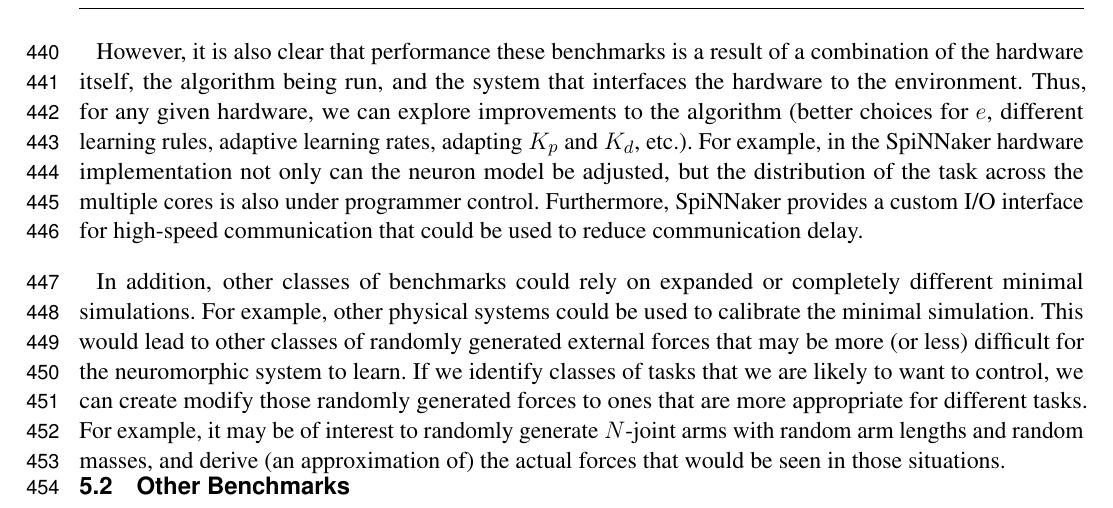
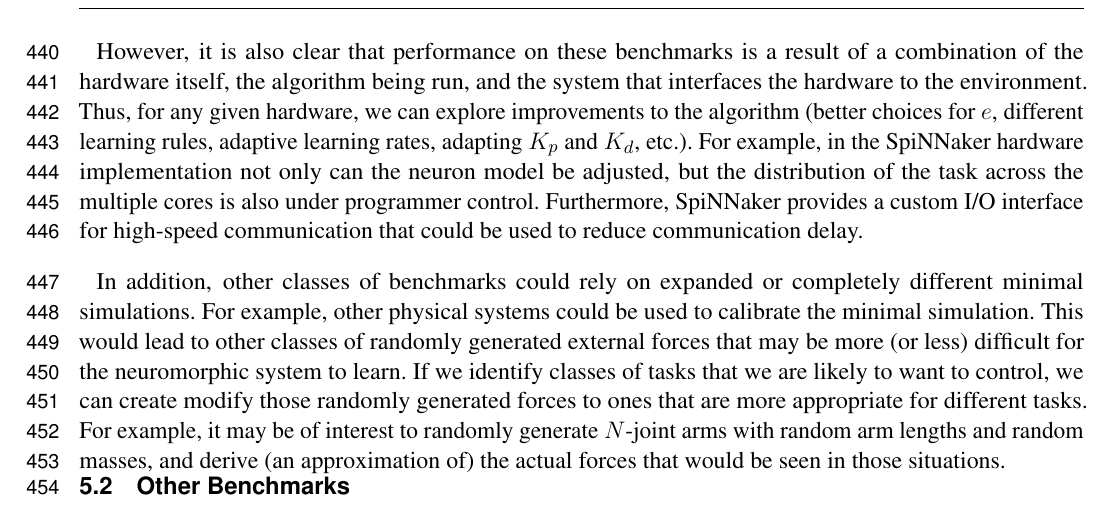
Before and after one commit to tcstewar/2015-Embodied_Benchmarks, a LaTeX document (paper/paper.tex): part of page 12 of 18, cut so that both start at the same text. Compiled offline with pdfLaTeX.

Commit message:
another typo

```diff
--- a/paper/paper.tex
+++ b/paper/paper.tex
@@ -774,7 +774,7 @@ benchmarks can also be run on software simulations of hardware (analog or
 digital), and could even be used to help form design decisions about hardware
 that has not yet been produced.
 
-However, it is also clear that performance these benchmarks is a result of
+However, it is also clear that performance on these benchmarks is a result of
 a combination of the hardware itself, the algorithm being run, and the system that
 interfaces the hardware to the environment.  Thus, for any given hardware,
 we can explore improvements to the algorithm (better choices for $e$,
```
